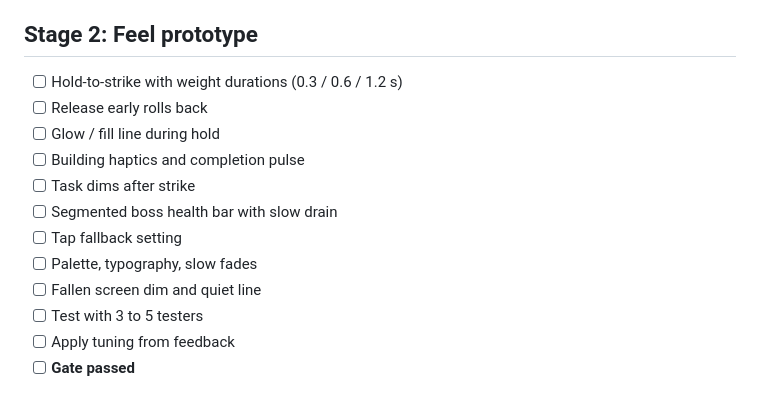
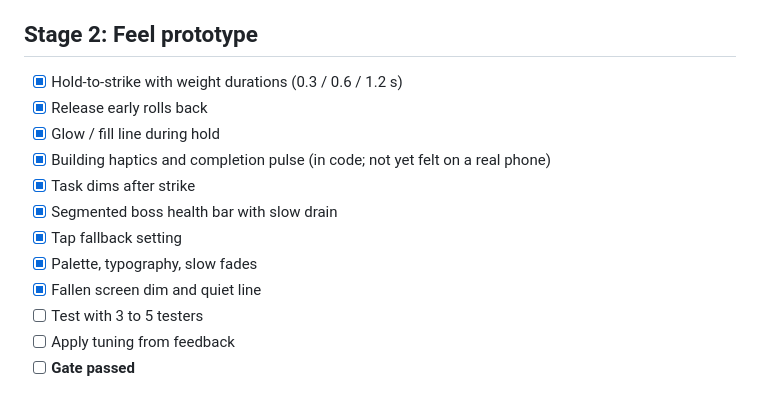
Before and after one commit to AiverReaver/soul-tasker, a Markdown page: CHECKLIST.md, the part around the change. Rendered like a GitHub page.

Commit message:
docs: tick feel prototype items in checklist
Co-Authored-By: Claude Opus 5.5 <noreply@anthropic.com>

```diff
--- a/CHECKLIST.md
+++ b/CHECKLIST.md
@@ -34,15 +34,15 @@ Details for each stage are in `STAGES.md`.
 - [ ] **Gate passed:** fail, write lesson, see it next attempt, offline
 
 ## Stage 2: Feel prototype
-- [ ] Hold-to-strike with weight durations (0.3 / 0.6 / 1.2 s)
-- [ ] Release early rolls back
-- [ ] Glow / fill line during hold
-- [ ] Building haptics and completion pulse
-- [ ] Task dims after strike
-- [ ] Segmented boss health bar with slow drain
-- [ ] Tap fallback setting
-- [ ] Palette, typography, slow fades
-- [ ] Fallen screen dim and quiet line
+- [x] Hold-to-strike with weight durations (0.3 / 0.6 / 1.2 s)
+- [x] Release early rolls back
+- [x] Glow / fill line during hold
+- [x] Building haptics and completion pulse (in code; not yet felt on a real phone)
+- [x] Task dims after strike
+- [x] Segmented boss health bar with slow drain
+- [x] Tap fallback setting
+- [x] Palette, typography, slow fades
+- [x] Fallen screen dim and quiet line
 - [ ] Test with 3 to 5 testers
 - [ ] Apply tuning from feedback
 - [ ] **Gate passed**
```
